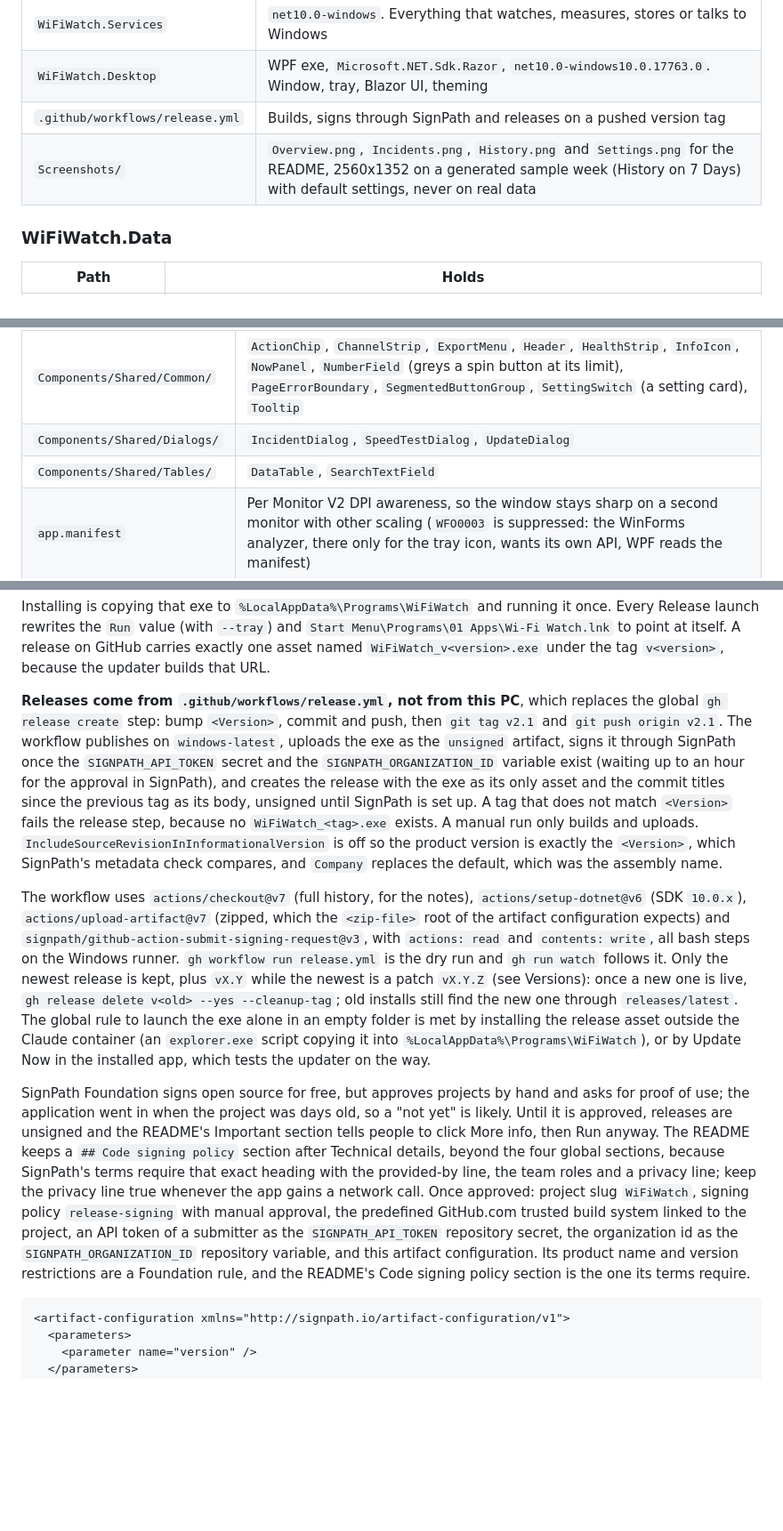
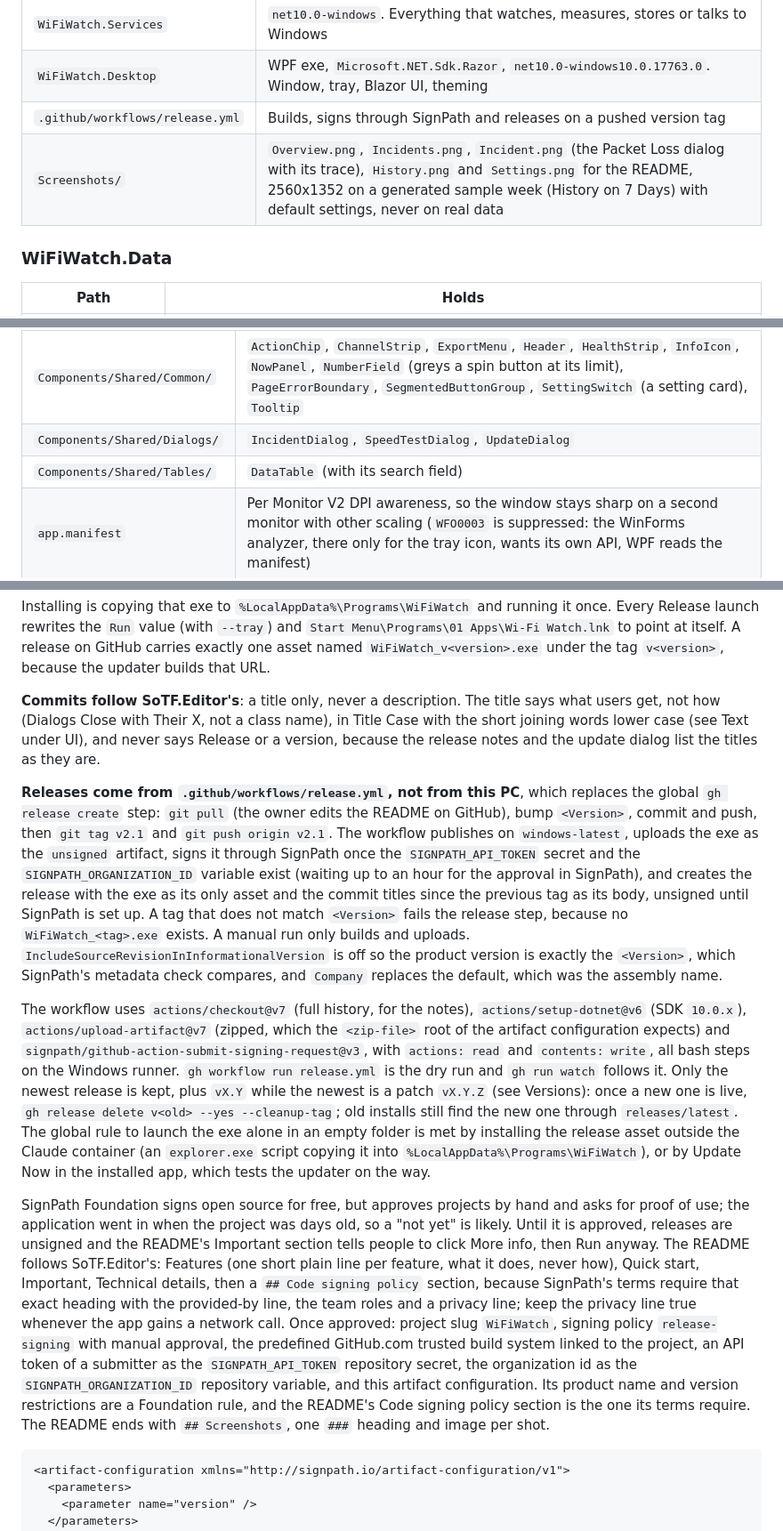
Before and after one commit to poolfullofmilk/WiFiWatch, a Markdown page: CLAUDE.md, 3 parts joined by grey strips. Shown at 89% size. Drawn GitHub-style; blank space fills up the shorter version.

````diff
--- a/CLAUDE.md
+++ b/CLAUDE.md
@@ -15,7 +15,7 @@ The global `~/.claude/CLAUDE.md` holds every shared convention (git, releases, c
 | `WiFiWatch.Services` | `net10.0-windows`. Everything that watches, measures, stores or talks to Windows |
 | `WiFiWatch.Desktop` | WPF exe, `Microsoft.NET.Sdk.Razor`, `net10.0-windows10.0.17763.0`. Window, tray, Blazor UI, theming |
 | `.github/workflows/release.yml` | Builds, signs through SignPath and releases on a pushed version tag |
-| `Screenshots/` | `Overview.png`, `Incidents.png`, `History.png` and `Settings.png` for the README, 2560x1352 on a generated sample week (History on 7 Days) with default settings, never on real data |
+| `Screenshots/` | `Overview.png`, `Incidents.png`, `Incident.png` (the Packet Loss dialog with its trace), `History.png` and `Settings.png` for the README, 2560x1352 on a generated sample week (History on 7 Days) with default settings, never on real data |
 
 ### WiFiWatch.Data
 
@@ -65,7 +65,7 @@ The global `~/.claude/CLAUDE.md` holds every shared convention (git, releases, c
 | `Components/Pages/` | `OverviewPage`, `IncidentsPage`, `HistoryPage`, `SettingsPage` |
 | `Components/Shared/Common/` | `ActionChip`, `ChannelStrip`, `ExportMenu`, `Header`, `HealthStrip`, `InfoIcon`, `NowPanel`, `NumberField` (greys a spin button at its limit), `PageErrorBoundary`, `SegmentedButtonGroup`, `SettingSwitch` (a setting card), `Tooltip` |
 | `Components/Shared/Dialogs/` | `IncidentDialog`, `SpeedTestDialog`, `UpdateDialog` |
-| `Components/Shared/Tables/` | `DataTable`, `SearchTextField` |
+| `Components/Shared/Tables/` | `DataTable` (with its search field) |
 | `app.manifest` | Per Monitor V2 DPI awareness, so the window stays sharp on a second monitor with other scaling (`WFO0003` is suppressed: the WinForms analyzer, there only for the tray icon, wants its own API, WPF reads the manifest) |
 | `wwwroot/` | `index.html`, `CSS/WiFiWatch.css`, Nunito (Latin, Latin Extended for Turkish, Cyrillic for Russian, one `unicode-range` each) with `OFL.txt` |
 
@@ -85,11 +85,13 @@ Publish writes one file, `WiFiWatch.Desktop\bin\Release\net10.0-windows10.0.1776
 
 Installing is copying that exe to `%LocalAppData%\Programs\WiFiWatch` and running it once. Every Release launch rewrites the `Run` value (with `--tray`) and `Start Menu\Programs\01 Apps\Wi-Fi Watch.lnk` to point at itself. A release on GitHub carries exactly one asset named `WiFiWatch_v<version>.exe` under the tag `v<version>`, because the updater builds that URL.
 
-**Releases come from `.github/workflows/release.yml`, not from this PC**, which replaces the global `gh release create` step: bump `<Version>`, commit and push, then `git tag v2.1` and `git push origin v2.1`. The workflow publishes on `windows-latest`, uploads the exe as the `unsigned` artifact, signs it through SignPath once the `SIGNPATH_API_TOKEN` secret and the `SIGNPATH_ORGANIZATION_ID` variable exist (waiting up to an hour for the approval in SignPath), and creates the release with the exe as its only asset and the commit titles since the previous tag as its body, unsigned until SignPath is set up. A tag that does not match `<Version>` fails the release step, because no `WiFiWatch_<tag>.exe` exists. A manual run only builds and uploads. `IncludeSourceRevisionInInformationalVersion` is off so the product version is exactly the `<Version>`, which SignPath's metadata check compares, and `Company` replaces the default, which was the assembly name.
+**Commits follow SoTF.Editor's**: a title only, never a description. The title says what users get, not how (Dialogs Close with Their X, not a class name), in Title Case with the short joining words lower case (see Text under UI), and never says Release or a version, because the release notes and the update dialog list the titles as they are.
+
+**Releases come from `.github/workflows/release.yml`, not from this PC**, which replaces the global `gh release create` step: `git pull` (the owner edits the README on GitHub), bump `<Version>`, commit and push, then `git tag v2.1` and `git push origin v2.1`. The workflow publishes on `windows-latest`, uploads the exe as the `unsigned` artifact, signs it through SignPath once the `SIGNPATH_API_TOKEN` secret and the `SIGNPATH_ORGANIZATION_ID` variable exist (waiting up to an hour for the approval in SignPath), and creates the release with the exe as its only asset and the commit titles since the previous tag as its body, unsigned until SignPath is set up. A tag that does not match `<Version>` fails the release step, because no `WiFiWatch_<tag>.exe` exists. A manual run only builds and uploads. `IncludeSourceRevisionInInformationalVersion` is off so the product version is exactly the `<Version>`, which SignPath's metadata check compares, and `Company` replaces the default, which was the assembly name.
 
 The workflow uses `actions/checkout@v7` (full history, for the notes), `actions/setup-dotnet@v6` (SDK `10.0.x`), `actions/upload-artifact@v7` (zipped, which the `<zip-file>` root of the artifact configuration expects) and `signpath/github-action-submit-signing-request@v3`, with `actions: read` and `contents: write`, all bash steps on the Windows runner. `gh workflow run release.yml` is the dry run and `gh run watch` follows it. Only the newest release is kept, plus `vX.Y` while the newest is a patch `vX.Y.Z` (see Versions): once a new one is live, `gh release delete v<old> --yes --cleanup-tag`; old installs still find the new one through `releases/latest`. The global rule to launch the exe alone in an empty folder is met by installing the release asset outside the Claude container (an `explorer.exe` script copying it into `%LocalAppData%\Programs\WiFiWatch`), or by Update Now in the installed app, which tests the updater on the way.
 
-SignPath Foundation signs open source for free, but approves projects by hand and asks for proof of use; the application went in when the project was days old, so a "not yet" is likely. Until it is approved, releases are unsigned and the README's Important section tells people to click More info, then Run anyway. The README keeps a `## Code signing policy` section after Technical details, beyond the four global sections, because SignPath's terms require that exact heading with the provided-by line, the team roles and a privacy line; keep the privacy line true whenever the app gains a network call. Once approved: project slug `WiFiWatch`, signing policy `release-signing` with manual approval, the predefined GitHub.com trusted build system linked to the project, an API token of a submitter as the `SIGNPATH_API_TOKEN` repository secret, the organization id as the `SIGNPATH_ORGANIZATION_ID` repository variable, and this artifact configuration. Its product name and version restrictions are a Foundation rule, and the README's Code signing policy section is the one its terms require.
+SignPath Foundation signs open source for free, but approves projects by hand and asks for proof of use; the application went in when the project was days old, so a "not yet" is likely. Until it is approved, releases are unsigned and the README's Important section tells people to click More info, then Run anyway. The README follows SoTF.Editor's: Features (one short plain line per feature, what it does, never how), Quick start, Important, Technical details, then a `## Code signing policy` section, because SignPath's terms require that exact heading with the provided-by line, the team roles and a privacy line; keep the privacy line true whenever the app gains a network call. Once approved: project slug `WiFiWatch`, signing policy `release-signing` with manual approval, the predefined GitHub.com trusted build system linked to the project, an API token of a submitter as the `SIGNPATH_API_TOKEN` repository secret, the organization id as the `SIGNPATH_ORGANIZATION_ID` repository variable, and this artifact configuration. Its product name and version restrictions are a Foundation rule, and the README's Code signing policy section is the one its terms require. The README ends with `## Screenshots`, one `###` heading and image per shot.
 
 ```xml
 <artifact-configuration xmlns="http://signpath.io/artifact-configuration/v1">
````
Also changed, not shown: other parts of CLAUDE.md (+2 -2 lines), README.md (+29 -12 lines), docs/LOCALIZATION.md (+1 -1 lines), Screenshots/History.png, Screenshots/Incident.png (added), Screenshots/Incidents.png, Screenshots/Overview.png, 7 other files.
